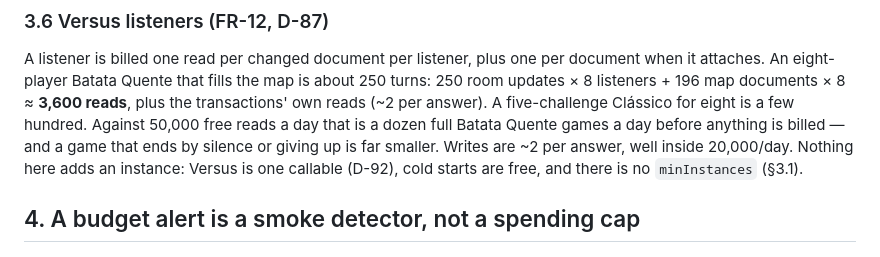
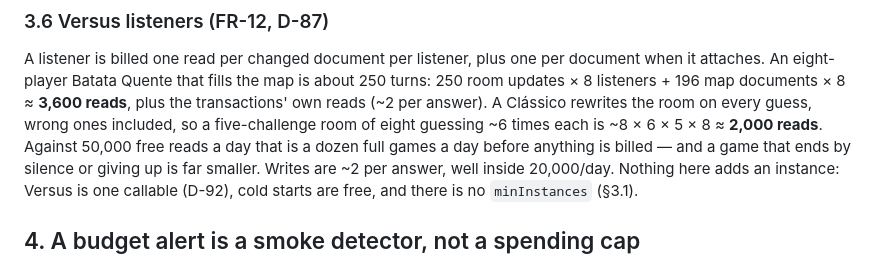
Before and after one commit to Thinato/mondo, a Markdown page: docs/05-cost.md, the part around the change. Drawn GitHub-style.

Commit message:
docs: a Clássico rewrites the room on every guess — about 2,000 reads for eight (FR-12)
Co-Authored-By: Claude Opus 5.5 <noreply@anthropic.com>

```diff
--- a/docs/05-cost.md
+++ b/docs/05-cost.md
@@ -207,8 +207,9 @@ much headroom they are not worth tracking.
 A listener is billed one read per changed document per listener, plus one per document when it
 attaches. An eight-player Batata Quente that fills the map is about 250 turns: 250 room updates ×
 8 listeners + 196 map documents × 8 ≈ **3,600 reads**, plus the transactions' own reads (~2 per
-answer). A five-challenge Clássico for eight is a few hundred. Against 50,000 free reads a day
-that is a dozen full Batata Quente games a day before anything is billed — and a game that ends
+answer). A Clássico rewrites the room on every guess, wrong ones included, so a five-challenge
+room of eight guessing ~6 times each is ~8 × 6 × 5 × 8 ≈ **2,000 reads**. Against 50,000 free reads a day
+that is a dozen full games a day before anything is billed — and a game that ends
 by silence or giving up is far smaller. Writes are ~2 per answer, well inside 20,000/day. Nothing
 here adds an instance: Versus is one callable (D-92), cold starts are free, and there is no
 `minInstances` (§3.1).
```
